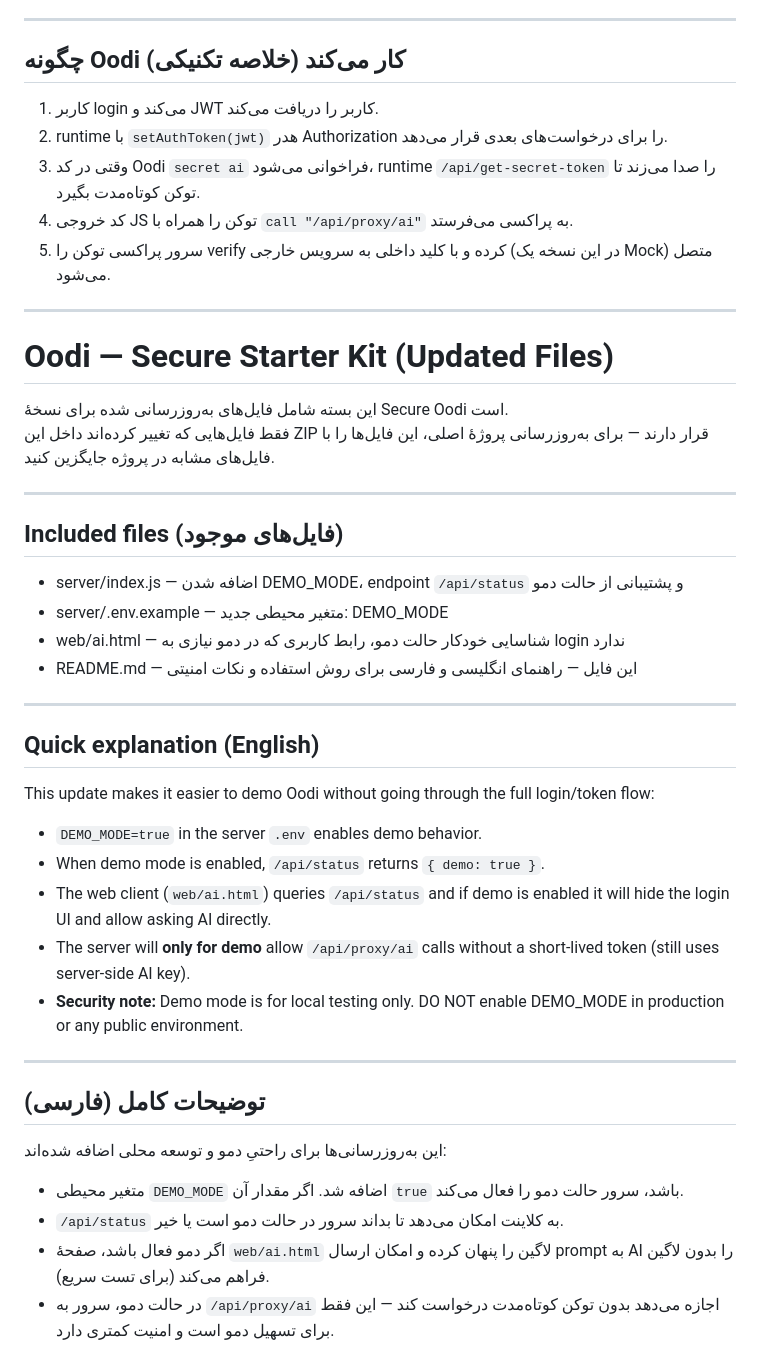
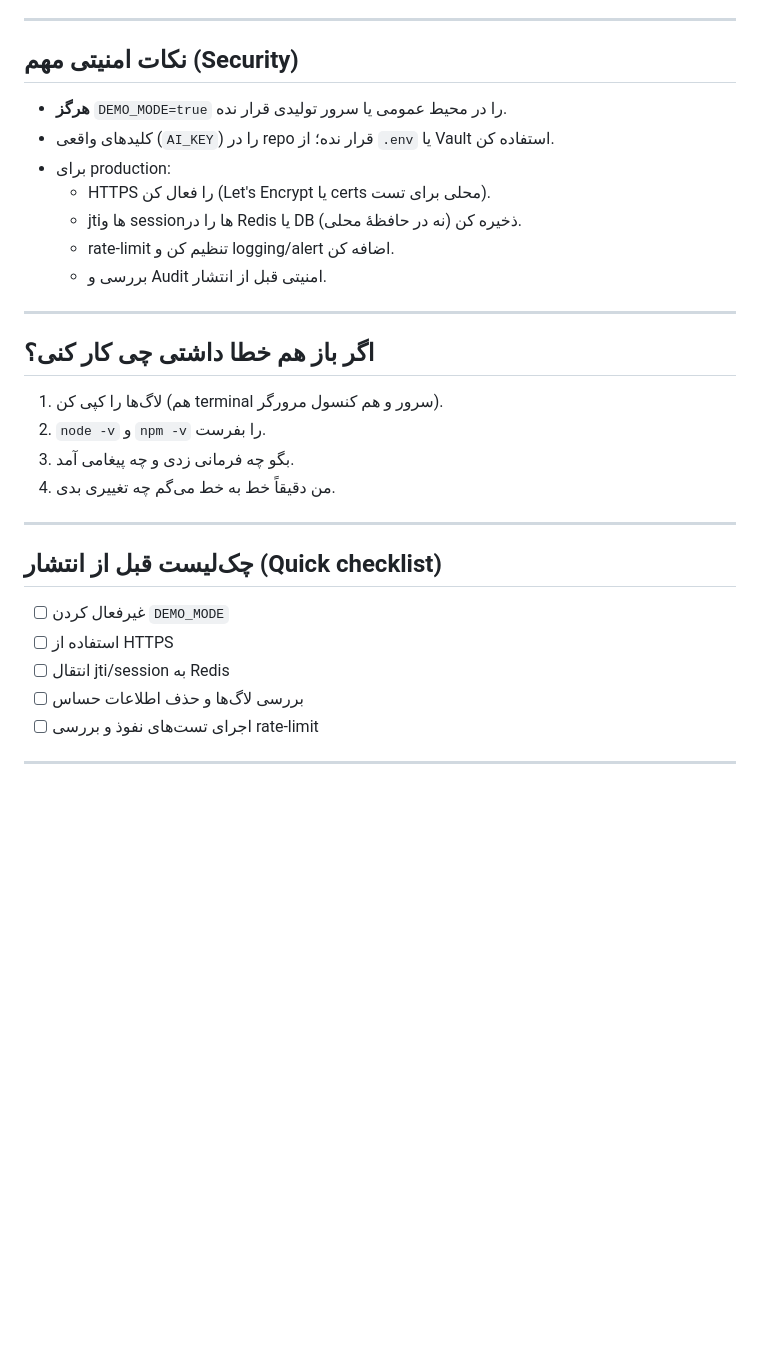
Before and after one commit to Osodyssey/oodi-os, a Markdown page: README.md, the part around the change printed below. Drawn GitHub-style; blank space fills up the shorter version.

```diff
--- a/README.md
+++ b/README.md
@@ -73,41 +146,31 @@ npm run build
 
 ---
 
-## چگونه Oodi کار می‌کند (خلاصه تکنیکی)
-
-1. کاربر login می‌کند و JWT کاربر را دریافت می‌کند.
-2. runtime با `setAuthToken(jwt)` هدر Authorization را برای درخواست‌های بعدی قرار می‌دهد.
-3. وقتی در کد Oodi `secret ai` فراخوانی می‌شود، runtime `/api/get-secret-token` را صدا می‌زند تا توکن کوتاه‌مدت بگیرد.
-4. کد خروجی JS توکن را همراه با `call "/api/proxy/ai"` به پراکسی می‌فرستد.
-5. سرور پراکسی توکن را verify کرده و با کلید داخلی به سرویس خارجی (در این نسخه یک Mock) متصل می‌شود.
+## نکات امنیتی مهم (Security)
+- **هرگز** `DEMO_MODE=true` را در محیط عمومی یا سرور تولیدی قرار نده.
+- کلیدهای واقعی (`AI_KEY`) را در repo قرار نده؛ از `.env` یا Vault استفاده کن.
+- برای production:
+  - HTTPS را فعال کن (Let's Encrypt یا certs محلی برای تست).
+  - jtiها و sessionها را در Redis یا DB ذخیره کن (نه در حافظهٔ محلی).
+  - rate-limit تنظیم کن و logging/alert اضافه کن.
+  - بررسی و Audit امنیتی قبل از انتشار.
 
 ---
-# Oodi — Secure Starter Kit (Updated Files)
 
-این بسته شامل فایل‌های به‌روزرسانی شده برای نسخهٔ Secure Oodi است.
-فقط فایل‌هایی که تغییر کرده‌اند داخل این ZIP قرار دارند — برای به‌روزرسانی پروژهٔ اصلی، این فایل‌ها را با فایل‌های مشابه در پروژه جایگزین کنید.
+## اگر باز هم خطا داشتی چی کار کنی؟
+1. لاگ‌ها را کپی کن (هم terminal سرور و هم کنسول مرورگر).
+2. `node -v` و `npm -v` را بفرست.
+3. بگو چه فرمانی زدی و چه پیغامی آمد.
+4. من دقیقاً خط به خط می‌گم چه تغییری بدی.
 
-----
-## Included files (فایل‌های موجود)
-- server/index.js         — اضافه شدن DEMO_MODE، endpoint `/api/status` و پشتیبانی از حالت دمو
-- server/.env.example     — متغیر محیطی جدید: DEMO_MODE
-- web/ai.html             — شناسایی خودکار حالت دمو، رابط کاربری که در دمو نیازی به login ندارد
-- README.md               — این فایل — راهنمای انگلیسی و فارسی برای روش استفاده و نکات امنیتی
+---
 
-----
-## Quick explanation (English)
-This update makes it easier to demo Oodi without going through the full login/token flow:
-- `DEMO_MODE=true` in the server `.env` enables demo behavior.
-- When demo mode is enabled, `/api/status` returns `{ demo: true }`.
-- The web client (`web/ai.html`) queries `/api/status` and if demo is enabled it will hide the login UI and allow asking AI directly.
-- The server will **only for demo** allow `/api/proxy/ai` calls without a short-lived token (still uses server-side AI key).
-- **Security note:** Demo mode is for local testing only. DO NOT enable DEMO_MODE in production or any public environment.
+## چک‌لیست قبل از انتشار (Quick checklist)
+- [ ] غیرفعال کردن `DEMO_MODE`
+- [ ] استفاده از HTTPS
+- [ ] انتقال jti/session به Redis
+- [ ] بررسی لاگ‌ها و حذف اطلاعات حساس
+- [ ] اجرای تست‌های نفوذ و بررسی rate-limit
 
-----
-## توضیحات کامل (فارسی)
-این به‌روزرسانی‌ها برای راحتیِ دمو و توسعه محلی اضافه شده‌اند:
-- متغیر محیطی `DEMO_MODE` اضافه شد. اگر مقدار آن `true` باشد، سرور حالت دمو را فعال می‌کند.
-- `/api/status` به کلاینت امکان می‌دهد تا بداند سرور در حالت دمو است یا خیر.
-- اگر دمو فعال باشد، صفحهٔ `web/ai.html` لاگین را پنهان کرده و امکان ارسال prompt به AI را بدون لاگین فراهم می‌کند (برای تست سریع).
-- در حالت دمو، سرور به `/api/proxy/ai` اجازه می‌دهد بدون توکن کوتاه‌مدت درخواست کند — این فقط برای تسهیل دمو است و امنیت کمتری دارد.
+---
 
```
Also changed, not shown: other parts of README.md (+117 -61 lines).
